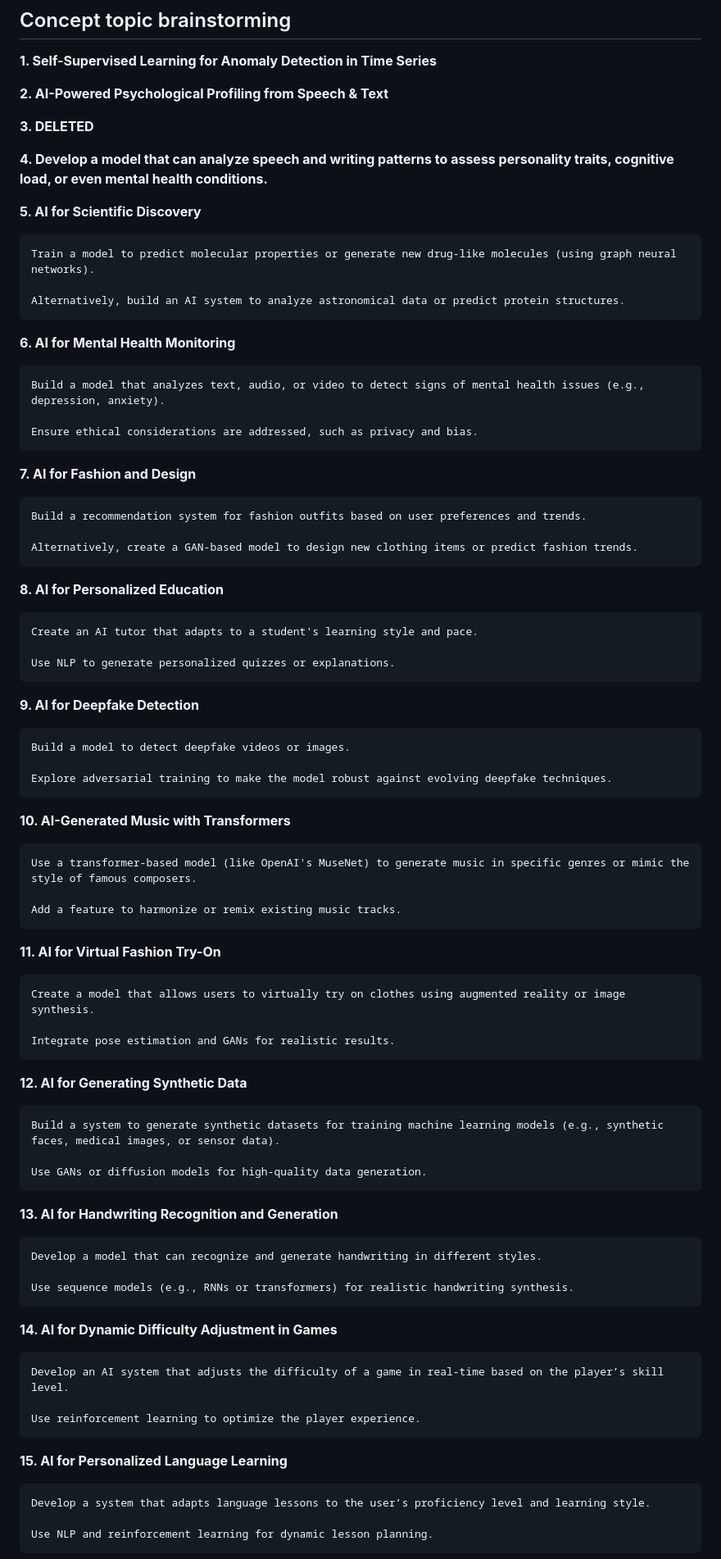
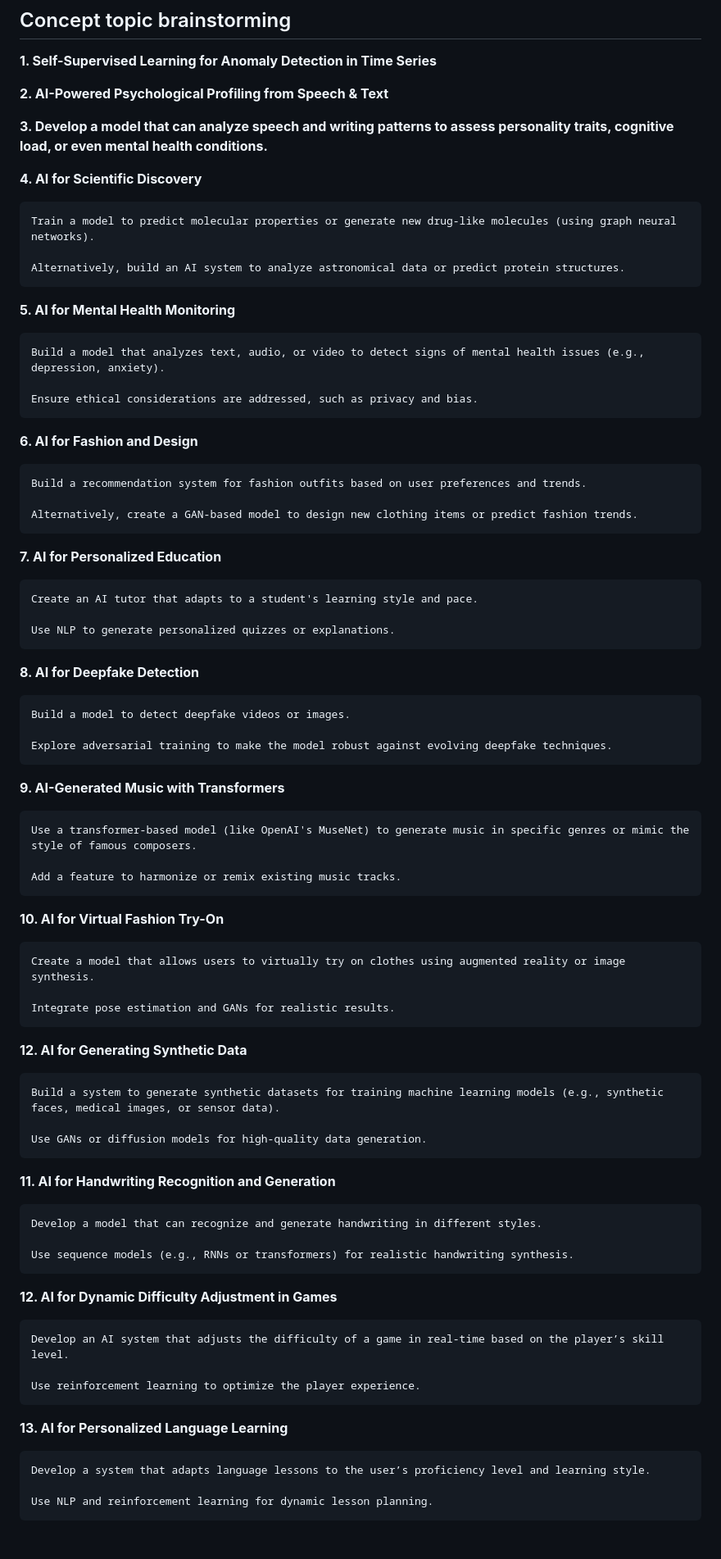
Before and after one commit to zypreaxa/AIproject, a Markdown page: README.md, the part around one of its changes. Shown at 82% size. Rendered like a GitHub page; blank space fills up the shorter version.

```diff
--- a/README.md
+++ b/README.md
@@ -4,47 +4,45 @@
 
 **2. AI-Powered Psychological Profiling from Speech & Text**
 
-**3. DELETED**
+**3. Develop a model that can analyze speech and writing patterns to assess personality traits, cognitive load, or even mental health conditions.**
 
-**4. Develop a model that can analyze speech and writing patterns to assess personality traits, cognitive load, or even mental health conditions.**
-
-**5. AI for Scientific Discovery**
+**4. AI for Scientific Discovery**
 
     Train a model to predict molecular properties or generate new drug-like molecules (using graph neural networks).
 
     Alternatively, build an AI system to analyze astronomical data or predict protein structures.
 
-**6. AI for Mental Health Monitoring**
+**5. AI for Mental Health Monitoring**
 
     Build a model that analyzes text, audio, or video to detect signs of mental health issues (e.g., depression, anxiety).
 
     Ensure ethical considerations are addressed, such as privacy and bias.
 
-**7. AI for Fashion and Design**
+**6. AI for Fashion and Design**
 
     Build a recommendation system for fashion outfits based on user preferences and trends.
 
     Alternatively, create a GAN-based model to design new clothing items or predict fashion trends.
 
-**8.  AI for Personalized Education**
+**7.  AI for Personalized Education**
 
     Create an AI tutor that adapts to a student's learning style and pace.
 
     Use NLP to generate personalized quizzes or explanations.
 
-**9. AI for Deepfake Detection**
+**8. AI for Deepfake Detection**
 
     Build a model to detect deepfake videos or images.
 
     Explore adversarial training to make the model robust against evolving deepfake techniques.
 
-**10. AI-Generated Music with Transformers**
+**9. AI-Generated Music with Transformers**
 
     Use a transformer-based model (like OpenAI's MuseNet) to generate music in specific genres or mimic the style of famous composers.
 
     Add a feature to harmonize or remix existing music tracks.
 
-**11. AI for Virtual Fashion Try-On**
+**10. AI for Virtual Fashion Try-On**
 
     Create a model that allows users to virtually try on clothes using augmented reality or image synthesis.
 
@@ -56,19 +54,19 @@
 
     Use GANs or diffusion models for high-quality data generation.
 
-**13. AI for Handwriting Recognition and Generation**
+**11. AI for Handwriting Recognition and Generation**
 
     Develop a model that can recognize and generate handwriting in different styles.
 
     Use sequence models (e.g., RNNs or transformers) for realistic handwriting synthesis.
 
-**14. AI for Dynamic Difficulty Adjustment in Games**
+**12. AI for Dynamic Difficulty Adjustment in Games**
 
     Develop an AI system that adjusts the difficulty of a game in real-time based on the player’s skill level.
 
     Use reinforcement learning to optimize the player experience.
 
-**15. AI for Personalized Language Learning**
+**13. AI for Personalized Language Learning**
 
     Develop a system that adapts language lessons to the user’s proficiency level and learning style.
 
```
Also changed, not shown: other parts of README.md (+3 -3 lines).
